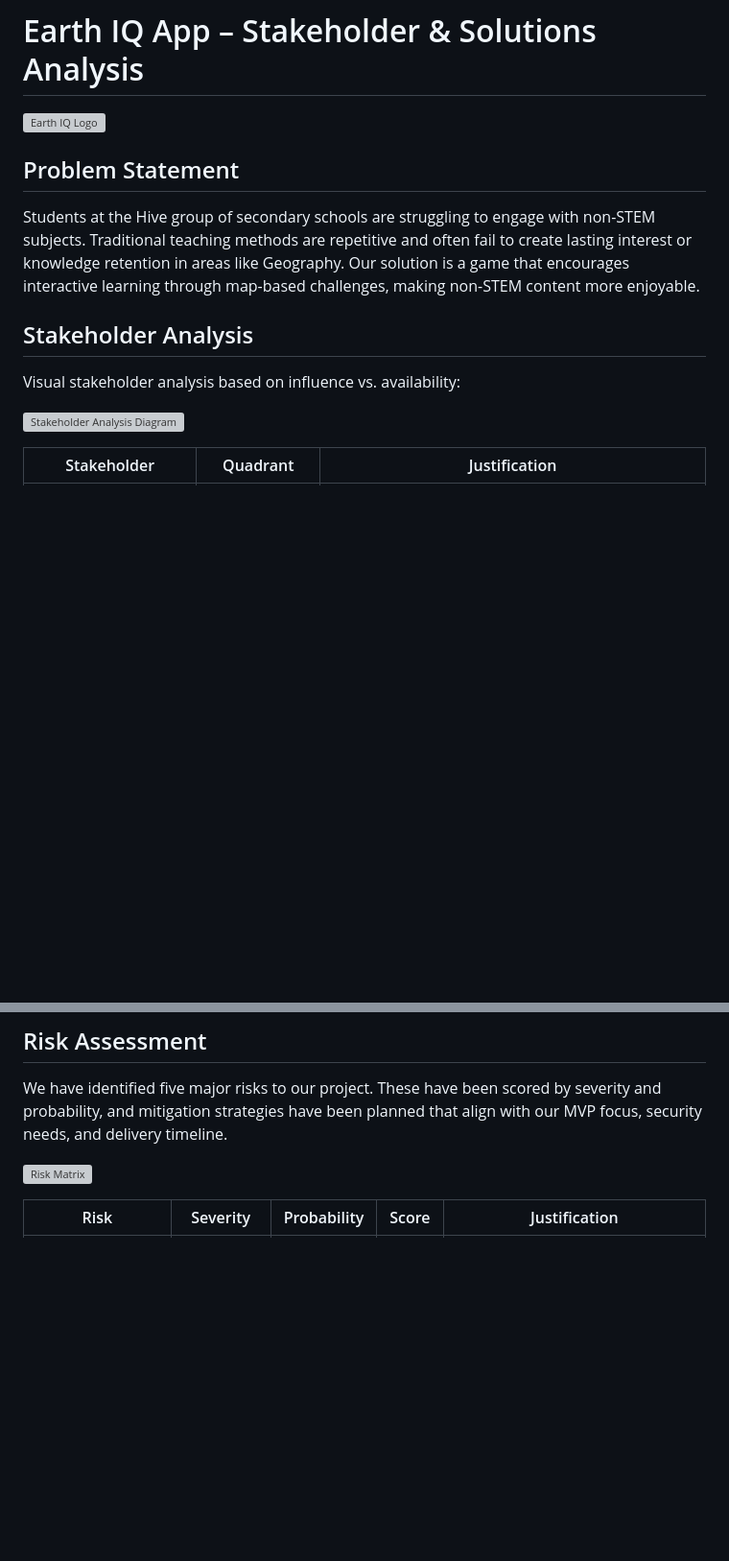
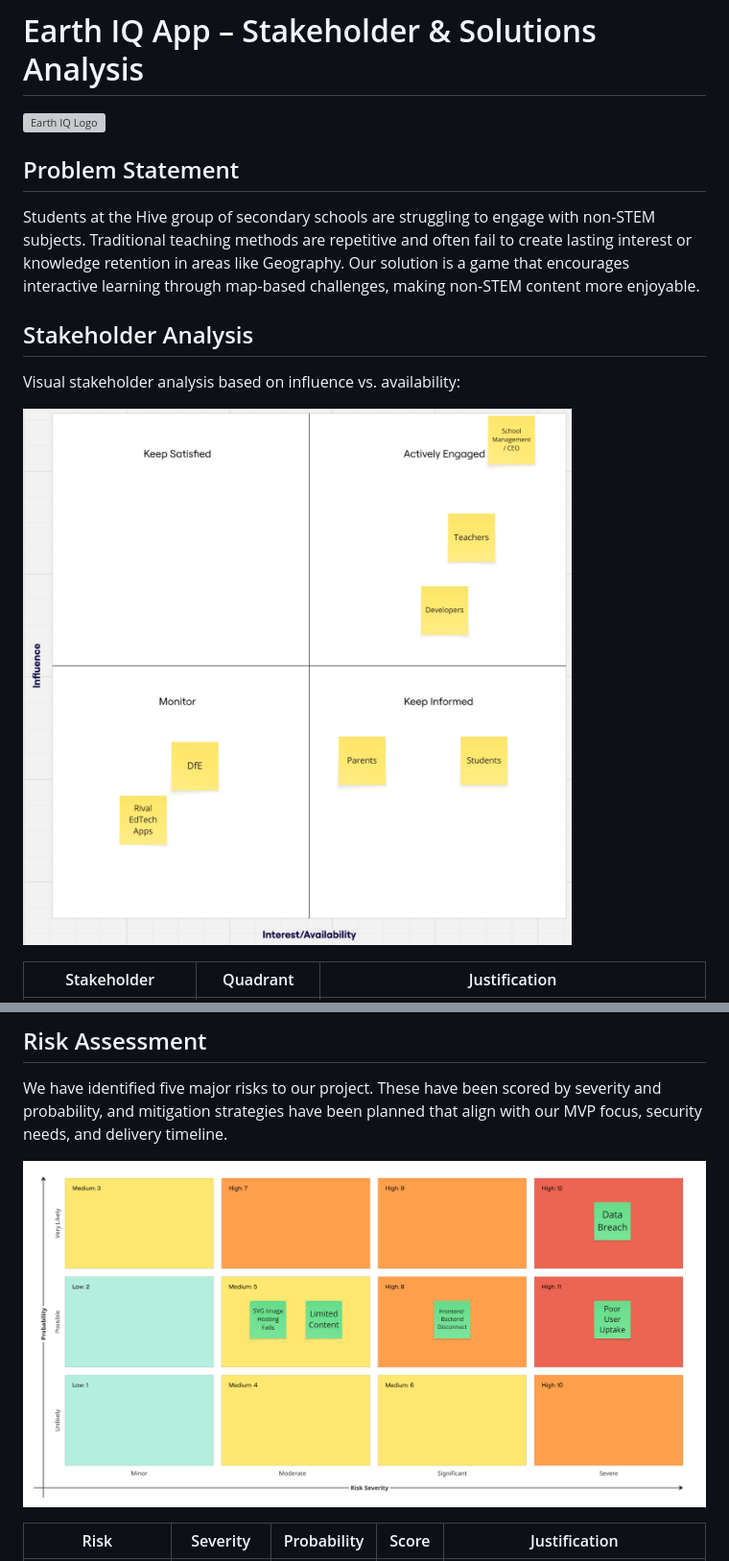
Before and after one commit to tom-corley/nonstem-games, a Markdown page: proposal.md, 2 parts joined by grey strips. Shown at 96% size. GitHub-like rendering; pictures changed too: client/assets/risk-matrix.png (added), client/assets/stakeholder-diagram.png (added); blank space fills up the shorter version; grey boxes are pictures that could not be loaded.

Commit message:
Business analysis fully complete now with diagram images.

```diff
--- a/proposal.md
+++ b/proposal.md
@@ -10,7 +10,7 @@ Students at the Hive group of secondary schools are struggling to engage with no
 
 Visual stakeholder analysis based on influence vs. availability:
 
-![Stakeholder Analysis Diagram](./client/assests/logo.jpg)
+![Stakeholder Analysis Diagram](./client/assets/stakeholder-diagram.png)
 
 | Stakeholder              | Quadrant         | Justification                                                                 |
 |--------------------------|------------------|-------------------------------------------------------------------------------|
@@ -46,7 +46,7 @@ Visual stakeholder analysis based on influence vs. availability:
 
 We have identified five major risks to our project. These have been scored by severity and probability, and mitigation strategies have been planned that align with our MVP focus, security needs, and delivery timeline.
 
-![Risk Matrix](./client/assests/logo.jpg)
+![Risk Matrix](./client/assets/risk-matrix.png)
 
 | Risk                         | Severity     | Probability   | Score | Justification                                                                 |
 |------------------------------|--------------|----------------|--------|-------------------------------------------------------------------------------|
```
Also changed, not shown: other parts of proposal.md (+1 -1 lines), 5 other files.
